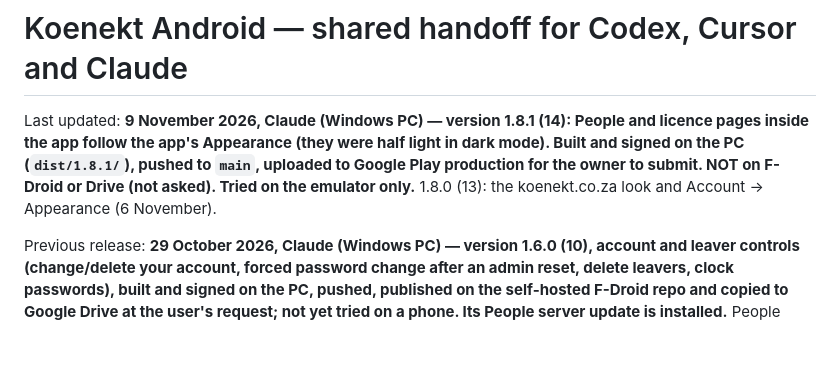
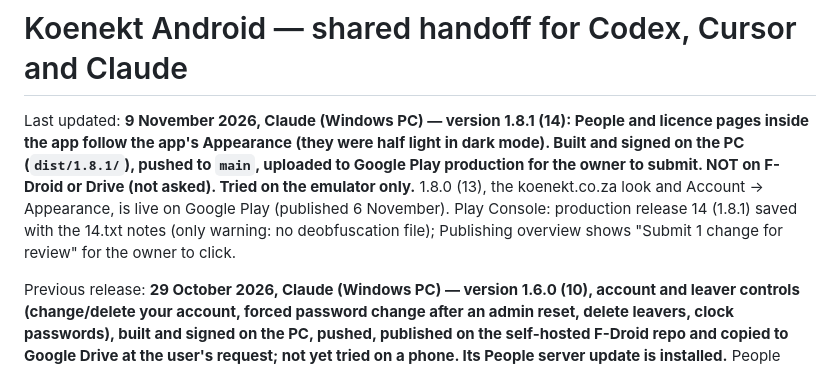
Before and after one commit to loudalley/koenekt-android, a Markdown page: README-HANDOFF.md, the part around the change. GitHub-like rendering; blank space fills up the shorter version.

Commit message:
Handoff: 1.8.1 queued in Play Console, 1.8.0 live
Co-Authored-By: Claude Opus 5.5 <noreply@anthropic.com>

```diff
--- a/README-HANDOFF.md
+++ b/README-HANDOFF.md
@@ -3,7 +3,9 @@
 Last updated: **9 November 2026, Claude (Windows PC) — version 1.8.1 (14): People and licence pages inside the
 app follow the app's Appearance (they were half light in dark mode). Built and signed on the PC (`dist/1.8.1/`),
 pushed to `main`, uploaded to Google Play production for the owner to submit. NOT on F-Droid or Drive (not asked).
-Tried on the emulator only.** 1.8.0 (13): the koenekt.co.za look and Account → Appearance (6 November).
+Tried on the emulator only.** 1.8.0 (13), the koenekt.co.za look and Account → Appearance, is live on Google Play (published 6 November).
+Play Console: production release 14 (1.8.1) saved with the 14.txt notes (only warning: no deobfuscation file);
+Publishing overview shows "Submit 1 change for review" for the owner to click.
 
 Previous release: **29 October 2026, Claude (Windows PC) — version 1.6.0 (10), account and
 leaver controls (change/delete your account, forced password change after an admin reset,
```
